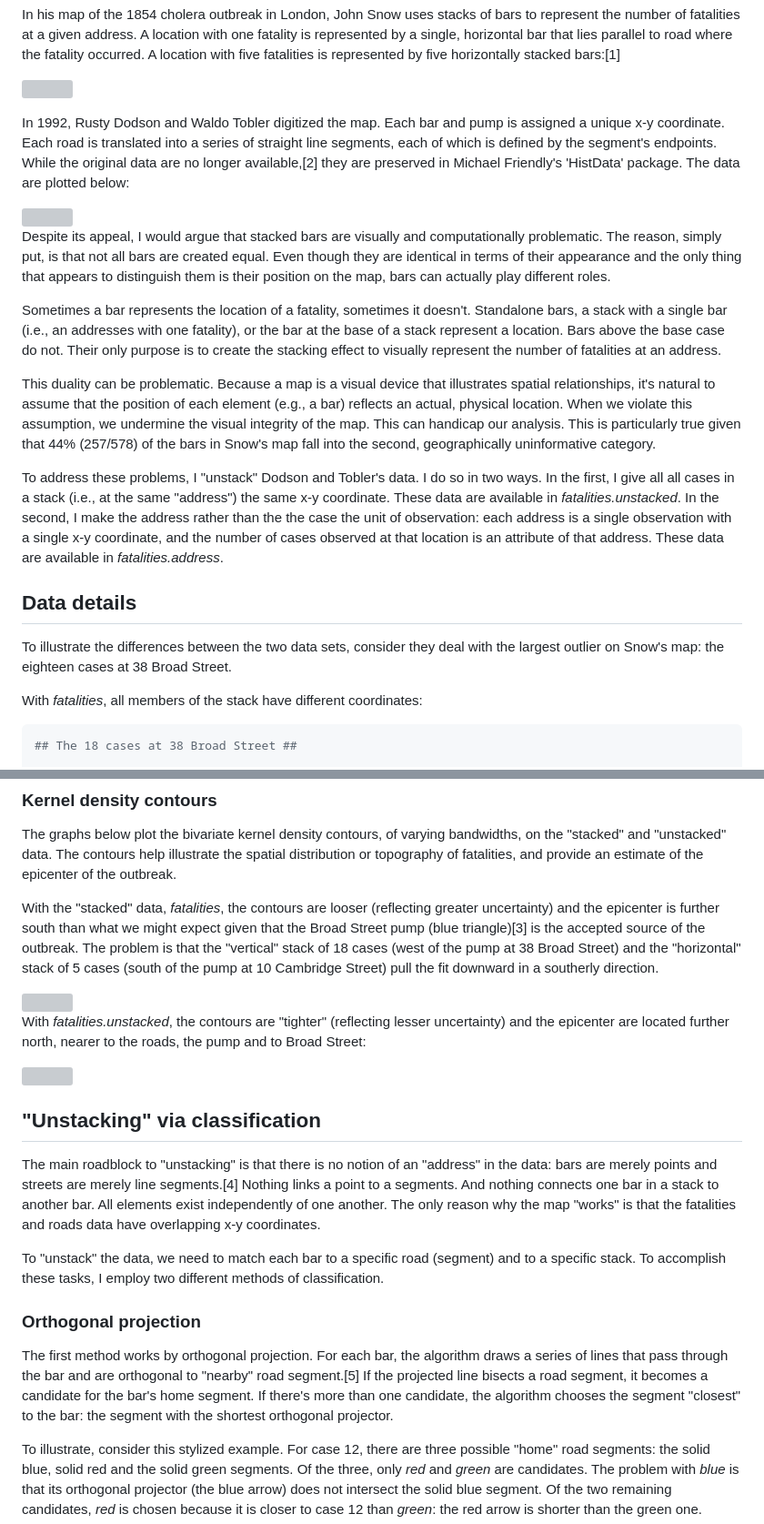
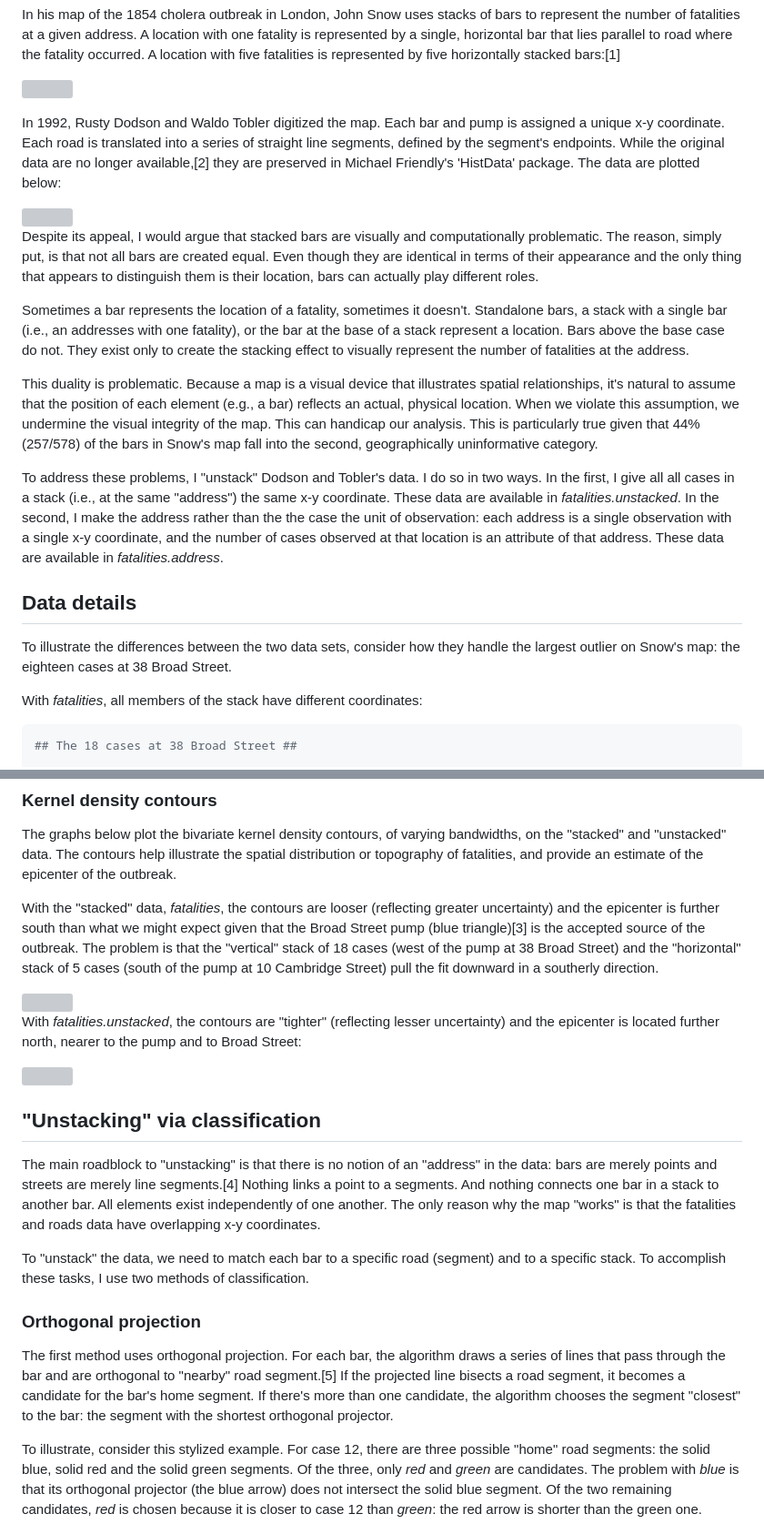
Before and after one commit to lindbrook/cholera, a Markdown page: docs/unstacking.bars.md, 2 parts joined by grey strips. Shown at 91% size. Rendered like a GitHub page; grey boxes are pictures that could not be loaded.

```diff
--- a/docs/unstacking.bars.md
+++ b/docs/unstacking.bars.md
@@ -10,22 +10,22 @@ In his map of the 1854 cholera outbreak in London, John Snow uses stacks of bars
 
 ![](msu-snows-mapB.jpg)
 
-In 1992, Rusty Dodson and Waldo Tobler digitized the map. Each bar and pump is assigned a unique x-y coordinate. Each road is translated into a series of straight line segments, each of which is defined by the segment's endpoints. While the original data are no longer available,[2] they are preserved in Michael Friendly's 'HistData' package. The data are plotted below:
+In 1992, Rusty Dodson and Waldo Tobler digitized the map. Each bar and pump is assigned a unique x-y coordinate. Each road is translated into a series of straight line segments, defined by the segment's endpoints. While the original data are no longer available,[2] they are preserved in Michael Friendly's 'HistData' package. The data are plotted below:
 
 <img src="unstacking.bars_files/figure-markdown_github/unnamed-chunk-2-1.png" style="display: block; margin: auto;" />
 
-Despite its appeal, I would argue that stacked bars are visually and computationally problematic. The reason, simply put, is that not all bars are created equal. Even though they are identical in terms of their appearance and the only thing that appears to distinguish them is their position on the map, bars can actually play different roles.
+Despite its appeal, I would argue that stacked bars are visually and computationally problematic. The reason, simply put, is that not all bars are created equal. Even though they are identical in terms of their appearance and the only thing that appears to distinguish them is their location, bars can actually play different roles.
 
-Sometimes a bar represents the location of a fatality, sometimes it doesn't. Standalone bars, a stack with a single bar (i.e., an addresses with one fatality), or the bar at the base of a stack represent a location. Bars above the base case do not. Their only purpose is to create the stacking effect to visually represent the number of fatalities at an address.
+Sometimes a bar represents the location of a fatality, sometimes it doesn't. Standalone bars, a stack with a single bar (i.e., an addresses with one fatality), or the bar at the base of a stack represent a location. Bars above the base case do not. They exist only to create the stacking effect to visually represent the number of fatalities at the address.
 
-This duality can be problematic. Because a map is a visual device that illustrates spatial relationships, it's natural to assume that the position of each element (e.g., a bar) reflects an actual, physical location. When we violate this assumption, we undermine the visual integrity of the map. This can handicap our analysis. This is particularly true given that 44% (257/578) of the bars in Snow's map fall into the second, geographically uninformative category.
+This duality is problematic. Because a map is a visual device that illustrates spatial relationships, it's natural to assume that the position of each element (e.g., a bar) reflects an actual, physical location. When we violate this assumption, we undermine the visual integrity of the map. This can handicap our analysis. This is particularly true given that 44% (257/578) of the bars in Snow's map fall into the second, geographically uninformative category.
 
 To address these problems, I "unstack" Dodson and Tobler's data. I do so in two ways. In the first, I give all all cases in a stack (i.e., at the same "address") the same x-y coordinate. These data are available in *fatalities.unstacked*. In the second, I make the address rather than the the case the unit of observation: each address is a single observation with a single x-y coordinate, and the number of cases observed at that location is an attribute of that address. These data are available in *fatalities.address*.
 
 Data details
 ------------
 
-To illustrate the differences between the two data sets, consider they deal with the largest outlier on Snow's map: the eighteen cases at 38 Broad Street.
+To illustrate the differences between the two data sets, consider how they handle the largest outlier on Snow's map: the eighteen cases at 38 Broad Street.
 
 With *fatalities*, all members of the stack have different coordinates:
 
@@ -107,7 +107,7 @@ With the "stacked" data, *fatalities*, the contours are looser (reflecting great
 
 <img src="unstacking.bars_files/figure-markdown_github/unnamed-chunk-6-1.png" style="display: block; margin: auto;" />
 
-With *fatalities.unstacked*, the contours are "tighter" (reflecting lesser uncertainty) and the epicenter are located further north, nearer to the roads, the pump and to Broad Street:
+With *fatalities.unstacked*, the contours are "tighter" (reflecting lesser uncertainty) and the epicenter is located further north, nearer to the pump and to Broad Street:
 
 <img src="unstacking.bars_files/figure-markdown_github/unnamed-chunk-7-1.png" style="display: block; margin: auto;" />
 
@@ -116,11 +116,11 @@ With *fatalities.unstacked*, the contours are "tighter" (reflecting lesser uncer
 
 The main roadblock to "unstacking" is that there is no notion of an "address" in the data: bars are merely points and streets are merely line segments.[4] Nothing links a point to a segments. And nothing connects one bar in a stack to another bar. All elements exist independently of one another. The only reason why the map "works" is that the fatalities and roads data have overlapping x-y coordinates.
 
-To "unstack" the data, we need to match each bar to a specific road (segment) and to a specific stack. To accomplish these tasks, I employ two different methods of classification.
+To "unstack" the data, we need to match each bar to a specific road (segment) and to a specific stack. To accomplish these tasks, I use two methods of classification.
 
 ### Orthogonal projection
 
-The first method works by orthogonal projection. For each bar, the algorithm draws a series of lines that pass through the bar and are orthogonal to "nearby" road segment.[5] If the projected line bisects a road segment, it becomes a candidate for the bar's home segment. If there's more than one candidate, the algorithm chooses the segment "closest" to the bar: the segment with the shortest orthogonal projector.
+The first method uses orthogonal projection. For each bar, the algorithm draws a series of lines that pass through the bar and are orthogonal to "nearby" road segment.[5] If the projected line bisects a road segment, it becomes a candidate for the bar's home segment. If there's more than one candidate, the algorithm chooses the segment "closest" to the bar: the segment with the shortest orthogonal projector.
 
 To illustrate, consider this stylized example. For case 12, there are three possible "home" road segments: the solid blue, solid red and the solid green segments. Of the three, only *red* and *green* are candidates. The problem with *blue* is that its orthogonal projector (the blue arrow) does not intersect the solid blue segment. Of the two remaining candidates, *red* is chosen because it is closer to case 12 than *green*: the red arrow is shorter than the green one.
 
```
Also changed, not shown: other parts of docs/unstacking.bars.md (+2 -2 lines), docs/duplicate.missing.cases.notes.md (+6 -6 lines), docs/pump.neighborhoods_files/figure-markdown_github/unnamed-chunk-10-1.png (added), docs/pump.neighborhoods_files/figure-markdown_github/unnamed-chunk-3-1.png (added), docs/pump.neighborhoods_files/figure-markdown_github/unnamed-chunk-5-1.png (added), docs/pump.neighborhoods_files/figure-markdown_github/unnamed-chunk-7-1.png, docs/pump.neighborhoods_files/figure-markdown_github/unnamed-chunk-8-1.png, docs/pump.neighborhoods_files/figure-markdown_github/unnamed-chunk-9-1.png, 9 other files.
